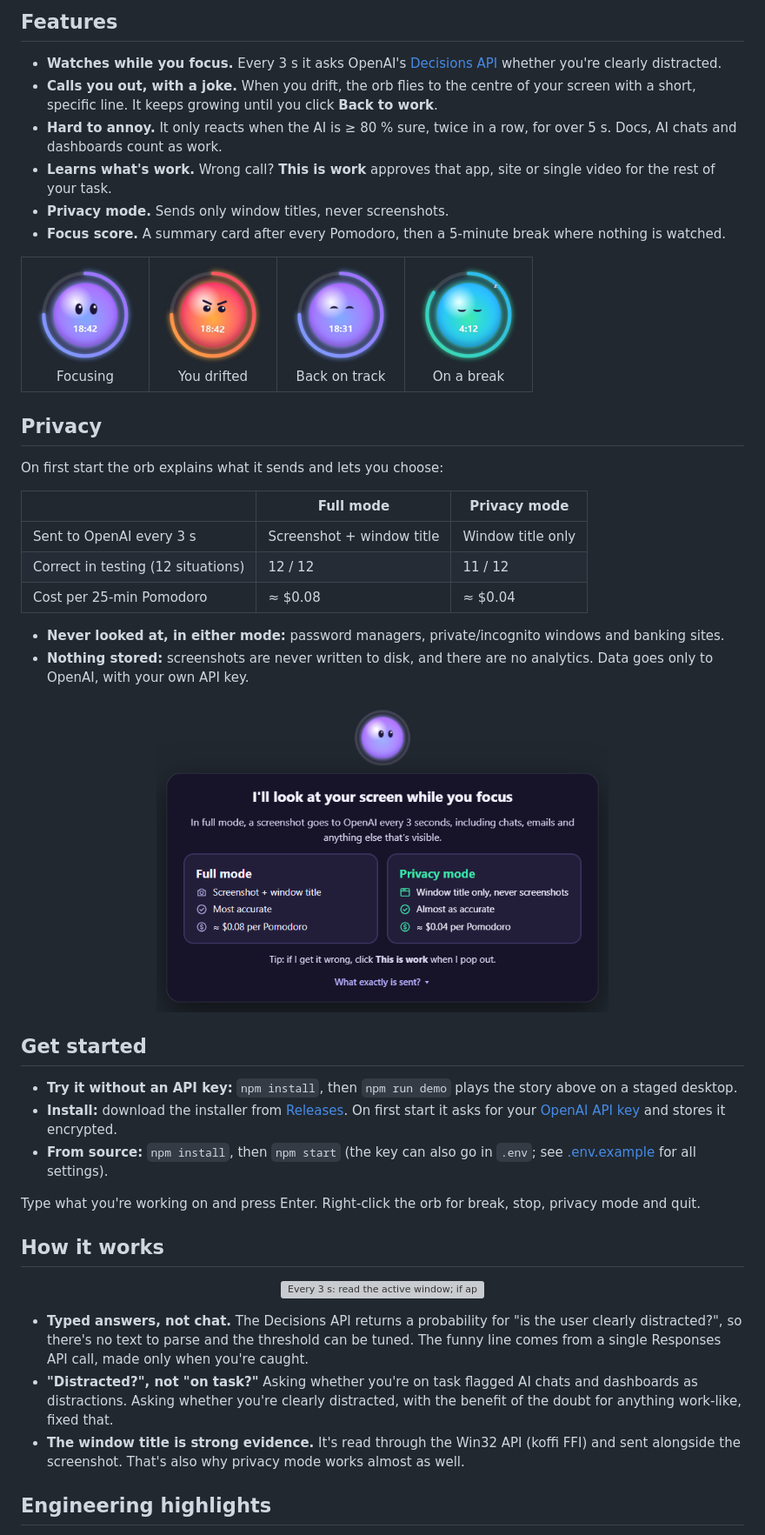
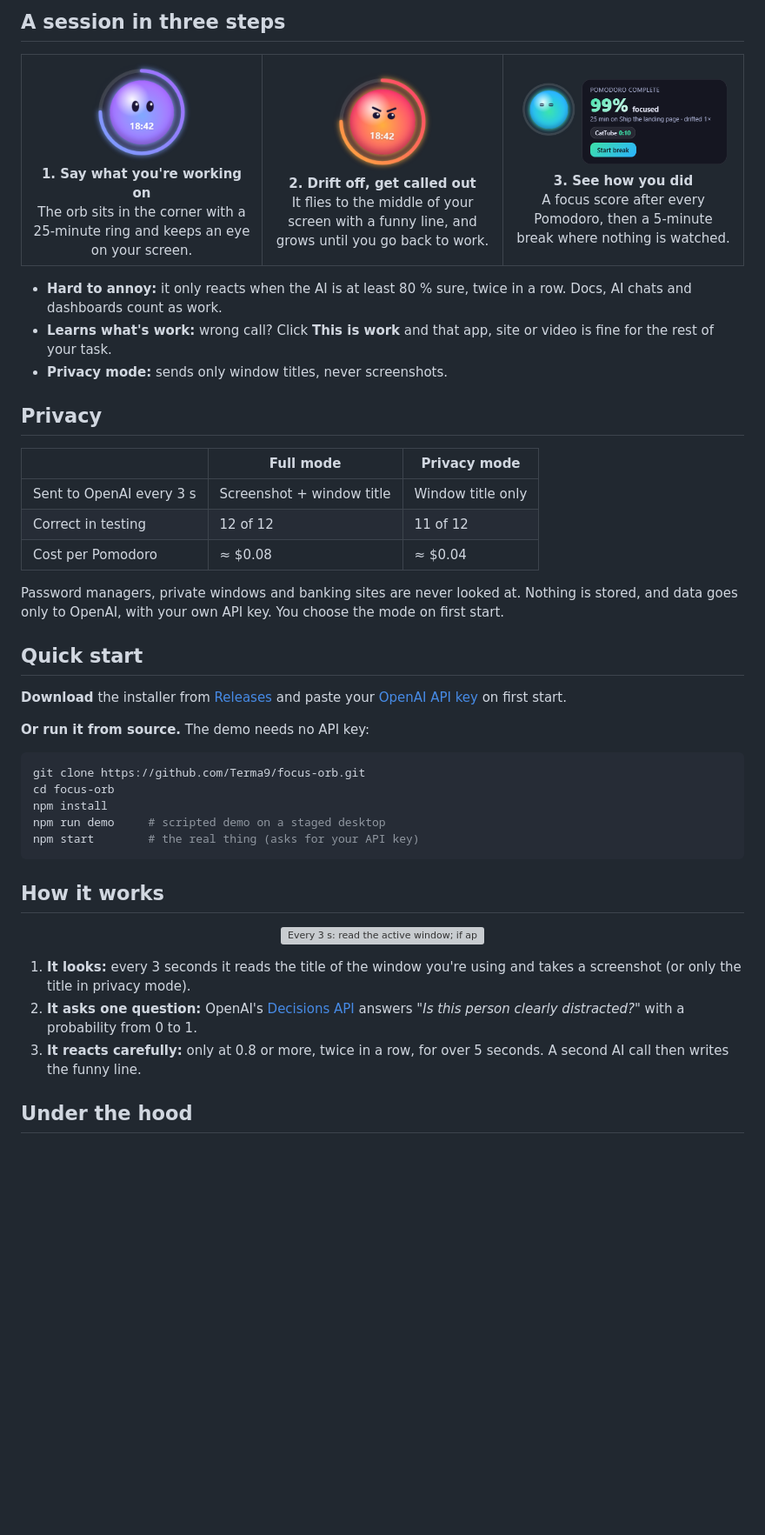
Before and after one commit to Terma9/focus-orb, a Markdown page: README.md, the part around one of its changes. Shown at 87% size. Drawn GitHub-style; blank space fills up the shorter version; grey boxes are pictures that could not be loaded.

````diff
--- a/README.md
+++ b/README.md
@@ -23,60 +25,50 @@
 </p>
 
-## Features
+## A session in three steps
 
-- **Watches while you focus.** Every 3 s it asks OpenAI's [Decisions API](https://developers.openai.com/api/docs/guides/decisions) whether you're clearly distracted.
-- **Calls you out, with a joke.** When you drift, the orb flies to the centre of your screen with a short, specific line. It keeps growing until you click **Back to work**.
-- **Hard to annoy.** It only reacts when the AI is ≥ 80 % sure, twice in a row, for over 5 s. Docs, AI chats and dashboards count as work.
-- **Learns what's work.** Wrong call? **This is work** approves that app, site or single video for the rest of your task.
-- **Privacy mode.** Sends only window titles, never screenshots.
-- **Focus score.** A summary card after every Pomodoro, then a 5-minute break where nothing is watched.
-
-<table align="center">
+<table>
   <tr>
-    <td align="center"><img src="assets/mood-focus.png" width="120"><br>Focusing</td>
-    <td align="center"><img src="assets/mood-angry.png" width="120"><br>You drifted</td>
-    <td align="center"><img src="assets/mood-happy.png" width="120"><br>Back on track</td>
-    <td align="center"><img src="assets/mood-sleep.png" width="120"><br>On a break</td>
+    <td align="center" width="33%"><img src="assets/mood-focus.png" width="120"><br><b>1. Say what you're working on</b><br>The orb sits in the corner with a 25-minute ring and keeps an eye on your screen.</td>
+    <td align="center" width="33%"><img src="assets/mood-angry.png" width="120"><br><b>2. Drift off, get called out</b><br>It flies to the middle of your screen with a funny line, and grows until you go back to work.</td>
+    <td align="center" width="33%"><img src="assets/screenshot-summary.png" width="300"><br><b>3. See how you did</b><br>A focus score after every Pomodoro, then a 5-minute break where nothing is watched.</td>
   </tr>
 </table>
 
-<!--
-## In real life
-<p align="center"><img src="assets/real-session.gif" width="800" alt="A real session"></p>
--->
+- **Hard to annoy:** it only reacts when the AI is at least 80 % sure, twice in a row. Docs, AI chats and dashboards count as work.
+- **Learns what's work:** wrong call? Click **This is work** and that app, site or video is fine for the rest of your task.
+- **Privacy mode:** sends only window titles, never screenshots.
 
 ## Privacy
-
-On first start the orb explains what it sends and lets you choose:
 
 | | Full mode | Privacy mode |
 |---|---|---|
 | Sent to OpenAI every 3 s | Screenshot + window title | Window title only |
-| Correct in testing (12 situations) | 12 / 12 | 11 / 12 |
-| Cost per 25-min Pomodoro | ≈ $0.08 | ≈ $0.04 |
+| Correct in testing | 12 of 12 | 11 of 12 |
+| Cost per Pomodoro | ≈ $0.08 | ≈ $0.04 |
 
-- **Never looked at, in either mode:** password managers, private/incognito windows and banking sites.
-- **Nothing stored:** screenshots are never written to disk, and there are no analytics. Data goes only to OpenAI, with your own API key.
+Password managers, private windows and banking sites are never looked at. Nothing is stored, and data goes only to OpenAI, with your own API key. You choose the mode on first start.
 
-<p align="center">
-  <img src="assets/screenshot-privacy.png" width="520" alt="Privacy notice: full mode or privacy mode">
-</p>
+## Quick start
 
-## Get started
+**Download** the installer from [Releases](https://github.com/Terma9/focus-orb/releases/latest) and paste your [OpenAI API key](https://platform.openai.com/api-keys) on first start.
 
-- **Try it without an API key:** `npm install`, then `npm run demo` plays the story above on a staged desktop.
-- **Install:** download the installer from [Releases](https://github.com/Terma9/focus-orb/releases/latest). On first start it asks for your [OpenAI API key](https://platform.openai.com/api-keys) and stores it encrypted.
-- **From source:** `npm install`, then `npm start` (the key can also go in `.env`; see [.env.example](.env.example) for all settings).
+**Or run it from source.** The demo needs no API key:
 
-Type what you're working on and press Enter. Right-click the orb for break, stop, privacy mode and quit.
+```bash
+git clone https://github.com/Terma9/focus-orb.git
+cd focus-orb
+npm install
+npm run demo     # scripted demo on a staged desktop
+npm start        # the real thing (asks for your API key)
+```
 
 ## How it works
 
 <p align="center"><img src="assets/how-it-works.svg" width="860" alt="Every 3 s: read the active window; if approved as work, no API call; otherwise screenshot and ask the Decisions API whether you are clearly distracted; at 0.8 or more twice in a row for over 5 s, the orb alerts until you click Back to work or This is work"></p>
 
-- **Typed answers, not chat.** The Decisions API returns a probability for "is the user clearly distracted?", so there's no text to parse and the threshold can be tuned. The funny line comes from a single Responses API call, made only when you're caught.
-- **"Distracted?", not "on task?"** Asking whether you're on task flagged AI chats and dashboards as distractions. Asking whether you're clearly distracted, with the benefit of the doubt for anything work-like, fixed that.
-- **The window title is strong evidence.** It's read through the Win32 API (koffi FFI) and sent alongside the screenshot. That's also why privacy mode works almost as well.
+1. **It looks:** every 3 seconds it reads the title of the window you're using and takes a screenshot (or only the title in privacy mode).
+2. **It asks one question:** OpenAI's [Decisions API](https://developers.openai.com/api/docs/guides/decisions) answers *"Is this person clearly distracted?"* with a probability from 0 to 1.
+3. **It reacts carefully:** only at 0.8 or more, twice in a row, for over 5 seconds. A second AI call then writes the funny line.
 
-## Engineering highlights
+## Under the hood
 
````
Also changed, not shown: other parts of README.md (+59 -23 lines).
